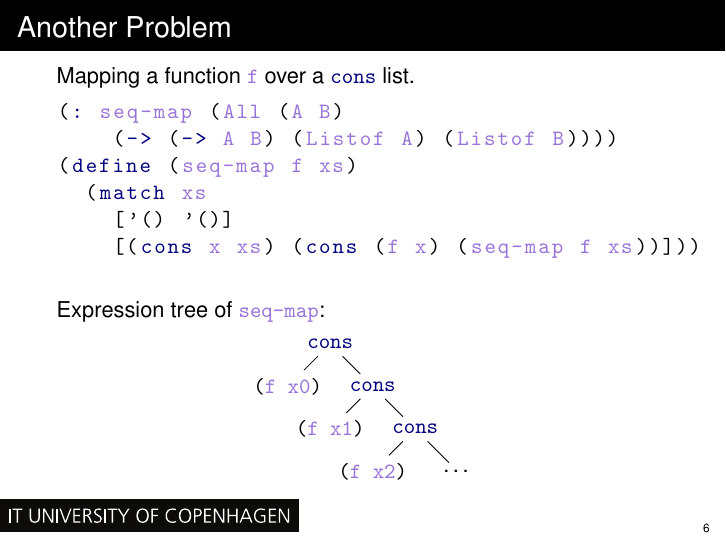
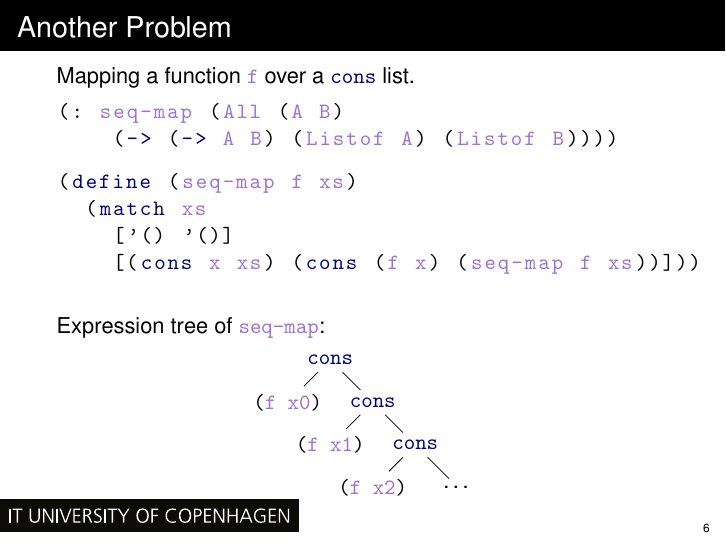
Before and after one commit to fbie/parallel-functional-lectures, LaTeX slides (2/slides/2.tex): page 12 of 29 before the commit and page 13 of 30 after it. Compiled offline with pdfLaTeX.

Commit message:
pause before showing seq-map code

```diff
--- a/2/slides/2.tex
+++ b/2/slides/2.tex
@@ -198,6 +198,9 @@ Mapping a function \lstinline{f} over a \lstinline{cons} list.
 \begin{lstlisting}
 (: seq-map (All (A B)
     (-> (-> A B) (Listof A) (Listof B))))
+\end{lstlisting}
+\pause{}
+\begin{lstlisting}
 (define (seq-map f xs)
   (match xs
     ['() '()]
```
